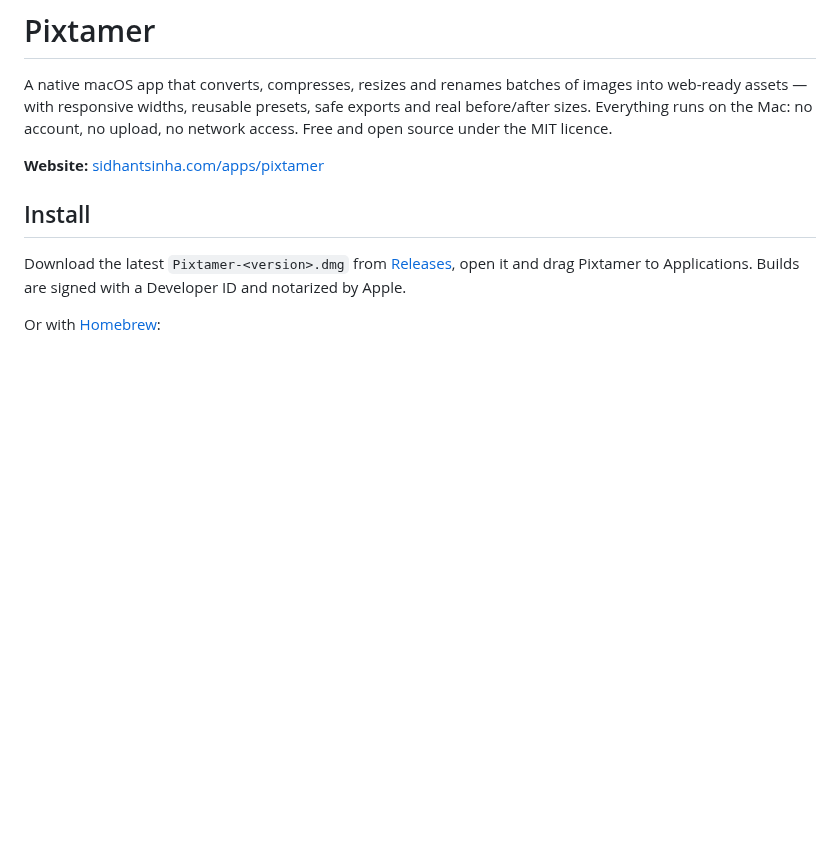
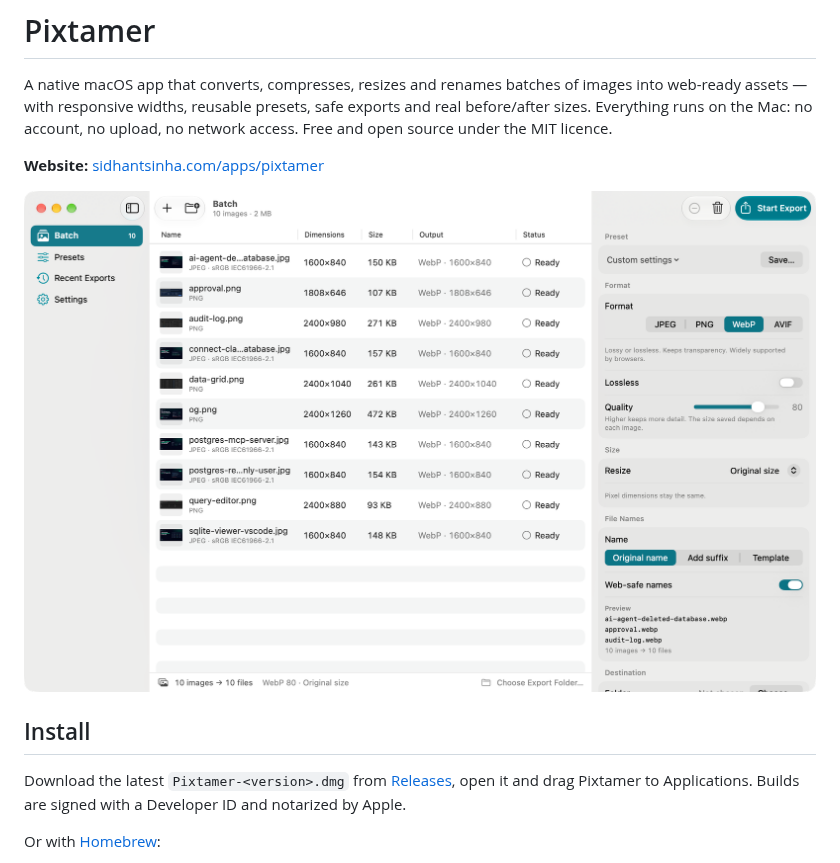
Before and after one commit to heysidhant/pixtamer, a Markdown page: README.md, the part around the change. GitHub-like rendering; pictures changed too: docs/screenshot.png (added); blank space fills up the shorter version.

Commit message:
docs: add a screenshot
Co-Authored-By: Claude Opus 5.5 <noreply@anthropic.com>

```diff
--- a/README.md
+++ b/README.md
@@ -5,6 +5,8 @@ with responsive widths, reusable presets, safe exports and real before/after siz
 Mac: no account, no upload, no network access. Free and open source under the MIT licence.
 
 **Website:** [sidhantsinha.com/apps/pixtamer](https://sidhantsinha.com/apps/pixtamer)
+
+![Pixtamer with a batch of images queued for WebP export](docs/screenshot.png)
 
 ## Install
 
```
